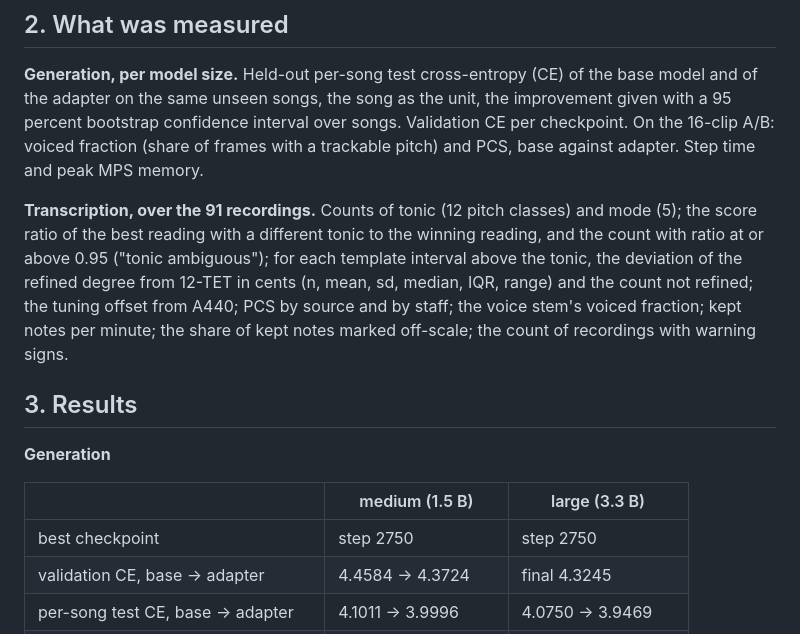
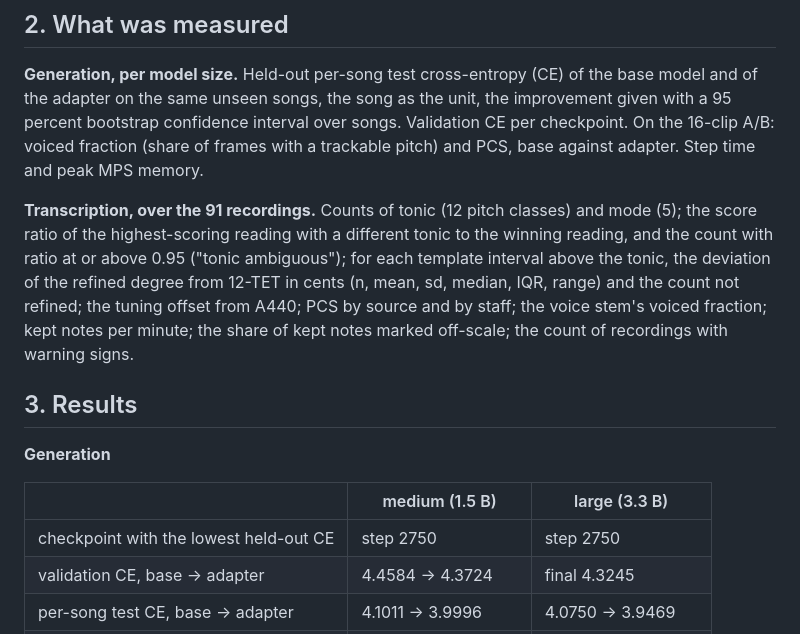
Before and after one commit to KhalidIbrahem/somali-music-archive, a Markdown page: docs/application/RESEARCH_SUMMARY.md, the part around the change. Rendered like a GitHub page.

Commit message:
application: name the measurements instead of 'best'

```diff
--- a/docs/application/RESEARCH_SUMMARY.md
+++ b/docs/application/RESEARCH_SUMMARY.md
@@ -47,7 +47,7 @@ over songs. Validation CE per checkpoint. On the 16-clip A/B: voiced fraction
 time and peak MPS memory.
 
 **Transcription, over the 91 recordings.** Counts of tonic (12 pitch classes)
-and mode (5); the score ratio of the best reading with a different tonic to
+and mode (5); the score ratio of the highest-scoring reading with a different tonic to
 the winning reading, and the count with ratio at or above 0.95 ("tonic
 ambiguous"); for each template interval above the tonic, the deviation of the
 refined degree from 12-TET in cents (n, mean, sd, median, IQR, range) and the
@@ -61,7 +61,7 @@ notes marked off-scale; the count of recordings with warning signs.
 
 | | medium (1.5 B) | large (3.3 B) |
 | --- | --- | --- |
-| best checkpoint | step 2750 | step 2750 |
+| checkpoint with the lowest held-out CE | step 2750 | step 2750 |
 | validation CE, base → adapter | 4.4584 → 4.3724 | final 4.3245 |
 | per-song test CE, base → adapter | 4.1011 → 3.9996 | 4.0750 → 3.9469 |
 | CE improvement, 95% CI | +0.102 [0.078, 0.123] | +0.128 [0.104, 0.152] |
```
